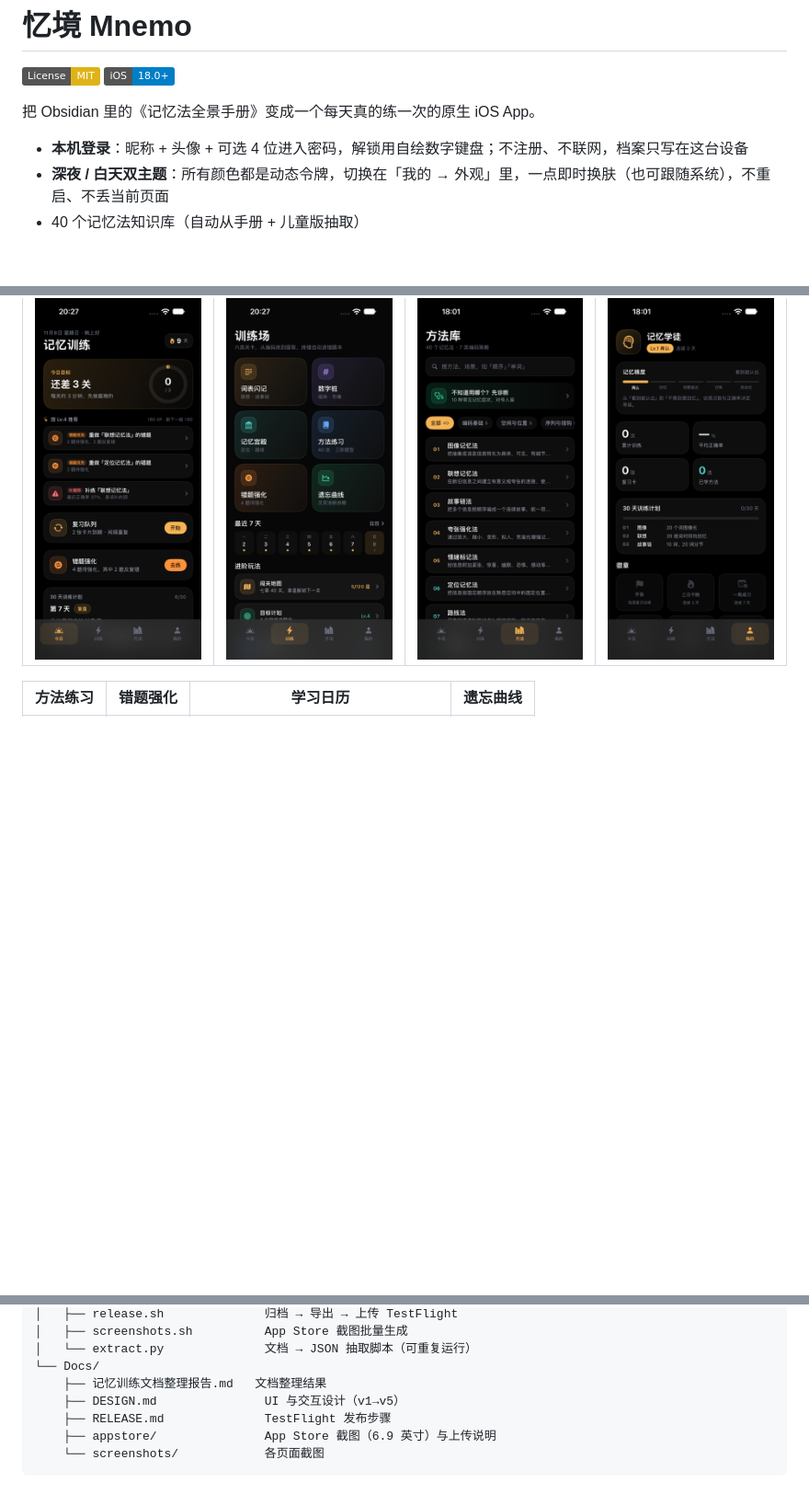
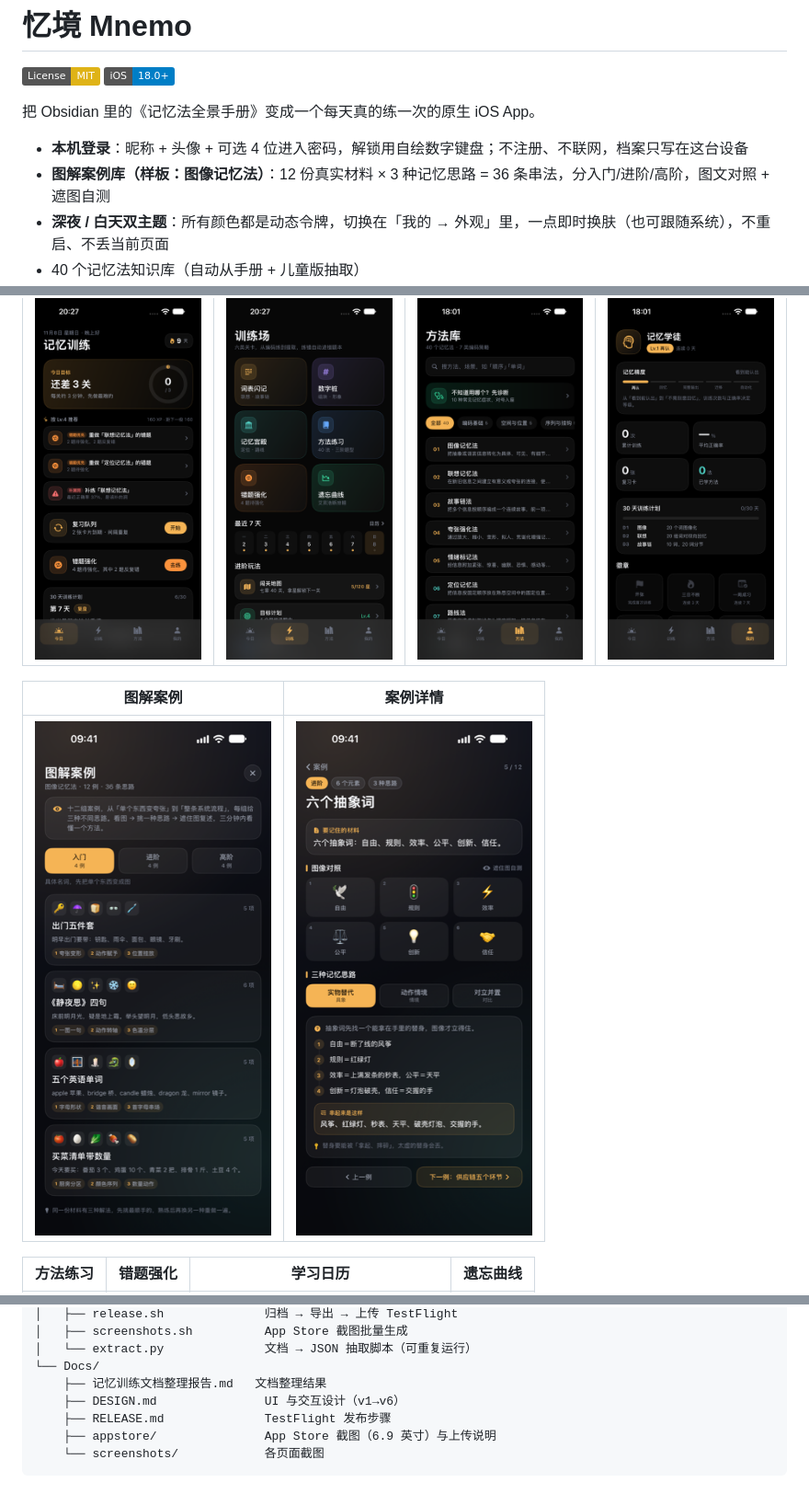
Before and after one commit to archi-x/Mnemo, a Markdown page: README.md, 3 parts joined by grey strips. Shown at 92% size. GitHub-like rendering; pictures changed too: Docs/screenshots/case-detail.png (added), Docs/screenshots/cases.png (added); badges without logos; blank space fills up the shorter version.

Commit message:
feat: 图解案例库（图像记忆法 12 例 × 3 种记忆思路，图文对照 + 遮图自测）

```diff
--- a/README.md
+++ b/README.md
@@ -6,6 +6,7 @@
 把 Obsidian 里的《记忆法全景手册》变成一个每天真的练一次的原生 iOS App。
 
 - **本机登录**：昵称 + 头像 + 可选 4 位进入密码，解锁用自绘数字键盘；不注册、不联网，档案只写在这台设备
+- **图解案例库（样板：图像记忆法）**：12 份真实材料 × 3 种记忆思路 = 36 条串法，分入门/进阶/高阶，图文对照 + 遮图自测
 - **深夜 / 白天双主题**：所有颜色都是动态令牌，切换在「我的 → 外观」里，一点即时换肤（也可跟随系统），不重启、不丢当前页面
 - 40 个记忆法知识库（自动从手册 + 儿童版抽取）
 - 四大专项训练：词表闪记 / 数字桩 / 记忆宫殿 / 方法练习
@@ -30,6 +31,10 @@
 | 今日 | 训练场 | 方法库 | 我的 |
 | --- | --- | --- | --- |
 | ![](Docs/screenshots/today.png) | ![](Docs/screenshots/drill.png) | ![](Docs/screenshots/library.png) | ![](Docs/screenshots/profile.png) |
+
+| 图解案例 | 案例详情 |
+| --- | --- |
+| ![](Docs/screenshots/cases.png) | ![](Docs/screenshots/case-detail.png) |
 
 | 方法练习 | 错题强化 | 学习日历 | 遗忘曲线 |
 | --- | --- | --- | --- |
@@ -123,7 +128,7 @@ Mnemo/
 │   └── extract.py              文档 → JSON 抽取脚本（可重复运行）
 └── Docs/
     ├── 记忆训练文档整理报告.md   文档整理结果
-    ├── DESIGN.md               UI 与交互设计（v1→v5）
+    ├── DESIGN.md               UI 与交互设计（v1→v6）
     ├── RELEASE.md              TestFlight 发布步骤
     ├── appstore/               App Store 截图（6.9 英寸）与上传说明
     └── screenshots/            各页面截图
```
Also changed, not shown: Docs/DESIGN.md (+28 -0 lines), 6 other files.
